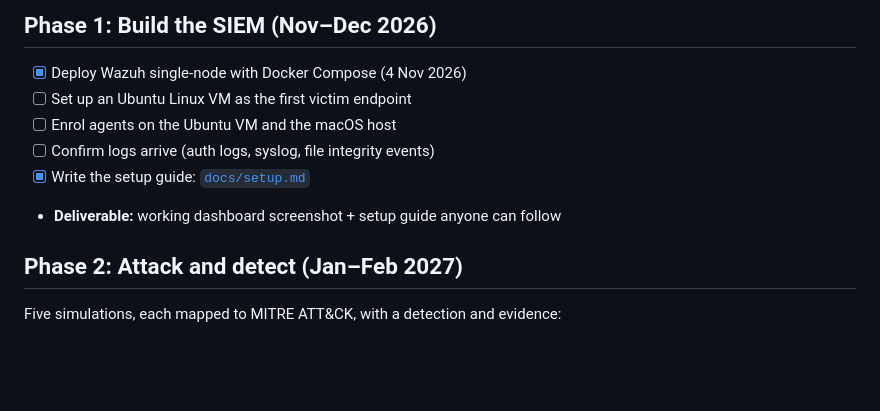
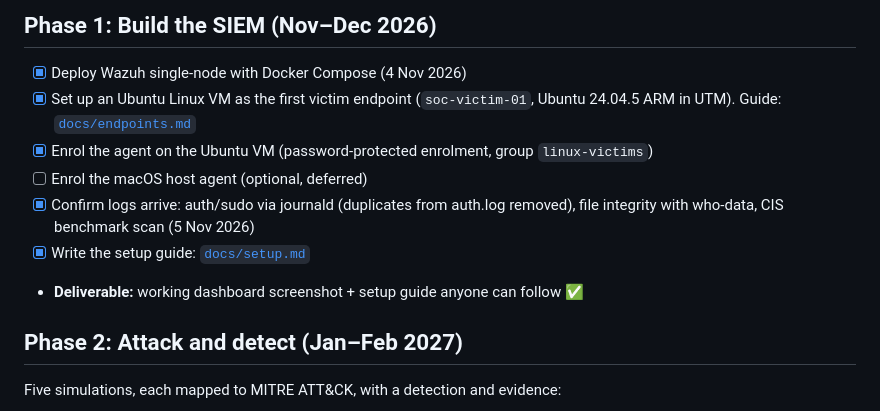
Before and after one commit to Aidilxiskandar/home-soc-lab, a Markdown page: docs/roadmap.md, the part around the change. Rendered like a GitHub page; blank space fills up the shorter version.

```diff
--- a/docs/roadmap.md
+++ b/docs/roadmap.md
@@ -9,11 +9,12 @@ Paced for about 4–5 hours a week. Each phase ends with something finished and
 
 ## Phase 1: Build the SIEM (Nov–Dec 2026)
 - [x] Deploy Wazuh single-node with Docker Compose (4 Nov 2026)
-- [ ] Set up an Ubuntu Linux VM as the first victim endpoint
-- [ ] Enrol agents on the Ubuntu VM and the macOS host
-- [ ] Confirm logs arrive (auth logs, syslog, file integrity events)
+- [x] Set up an Ubuntu Linux VM as the first victim endpoint (`soc-victim-01`, Ubuntu 24.04.5 ARM in UTM). Guide: [`docs/endpoints.md`](endpoints.md)
+- [x] Enrol the agent on the Ubuntu VM (password-protected enrolment, group `linux-victims`)
+- [ ] Enrol the macOS host agent (optional, deferred)
+- [x] Confirm logs arrive: auth/sudo via journald (duplicates from auth.log removed), file integrity with who-data, CIS benchmark scan (5 Nov 2026)
 - [x] Write the setup guide: [`docs/setup.md`](setup.md)
-- **Deliverable:** working dashboard screenshot + setup guide anyone can follow
+- **Deliverable:** working dashboard screenshot + setup guide anyone can follow ✅
 
 ## Phase 2: Attack and detect (Jan–Feb 2027)
 Five simulations, each mapped to MITRE ATT&CK, with a detection and evidence:
```
Also changed, not shown: README.md (+14 -2 lines), docs/architecture.md (+1 -1 lines), assets/dashboard-soc-victim-01.png (added), 3 other files.
